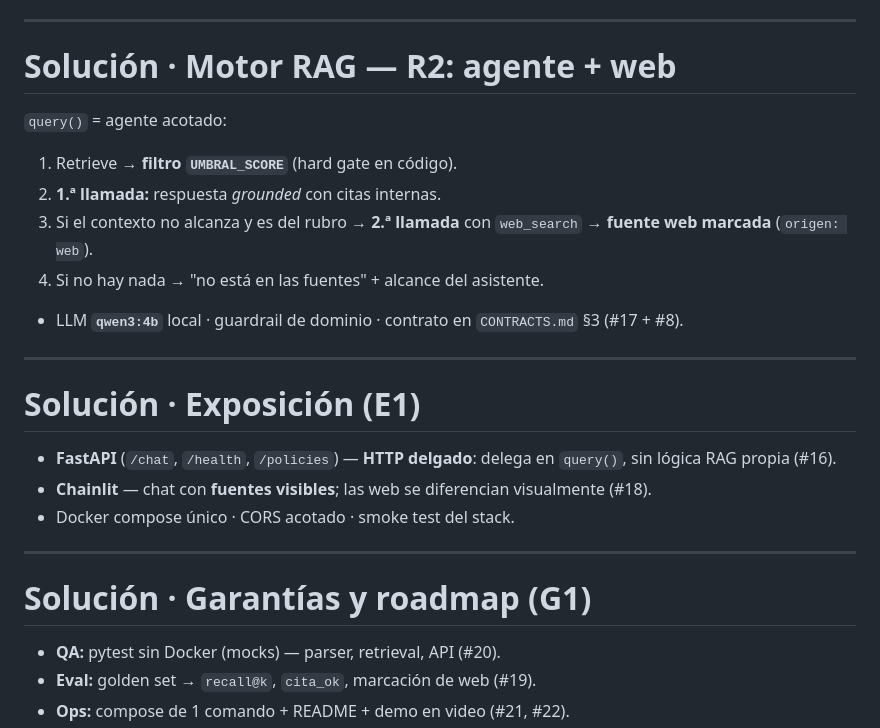
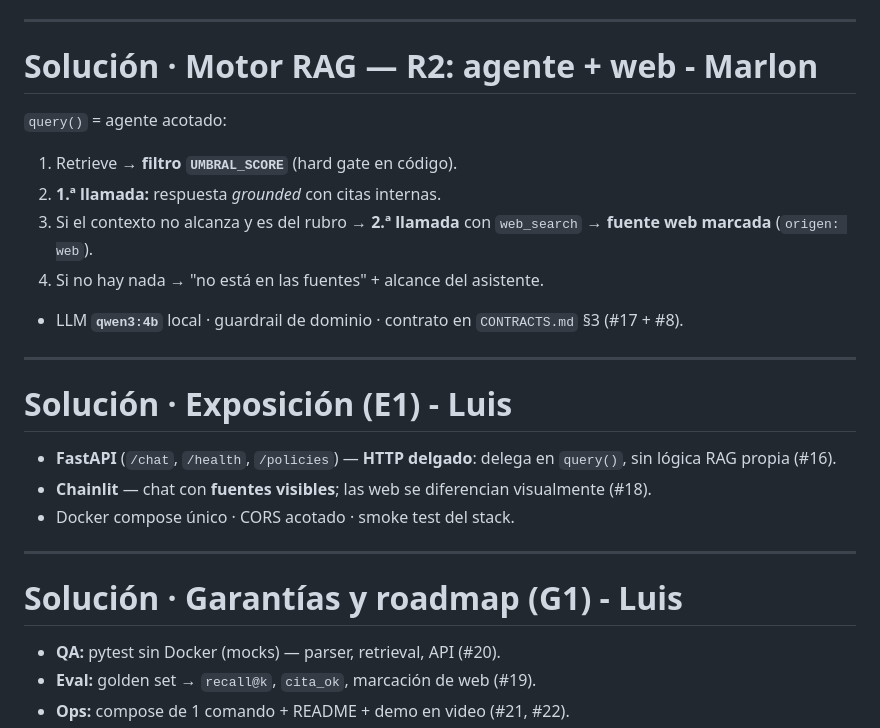
Before and after one commit to rodrigoasis87/insurance-chatbot, a Markdown page: docs/presentation/slides_es.md, the part around one of its changes. Drawn GitHub-style.

```diff
--- a/docs/presentation/slides_es.md
+++ b/docs/presentation/slides_es.md
@@ -155,7 +155,7 @@ Garantías (G1) ─── valida / asegura ─┘
 
 ---
 
-# Solución · Motor RAG — R2: agente + web
+# Solución · Motor RAG — R2: agente + web - Marlon
 
 `query()` = agente acotado:
 
@@ -168,7 +168,7 @@ Garantías (G1) ─── valida / asegura ─┘
 
 ---
 
-# Solución · Exposición (E1)
+# Solución · Exposición (E1) - Luis
 
 - **FastAPI** (`/chat`, `/health`, `/policies`) — **HTTP delgado**: delega en `query()`, sin lógica RAG propia (#16).
 - **Chainlit** — chat con **fuentes visibles**; las web se diferencian visualmente (#18).
@@ -176,7 +176,7 @@ Garantías (G1) ─── valida / asegura ─┘
 
 ---
 
-# Solución · Garantías y roadmap (G1)
+# Solución · Garantías y roadmap (G1) - Luis
 
 - **QA:** pytest sin Docker (mocks) — parser, retrieval, API (#20).
 - **Eval:** golden set → `recall@k`, `cita_ok`, marcación de web (#19).
```
Also changed, not shown: other parts of docs/presentation/slides_es.md (+13 -13 lines).
